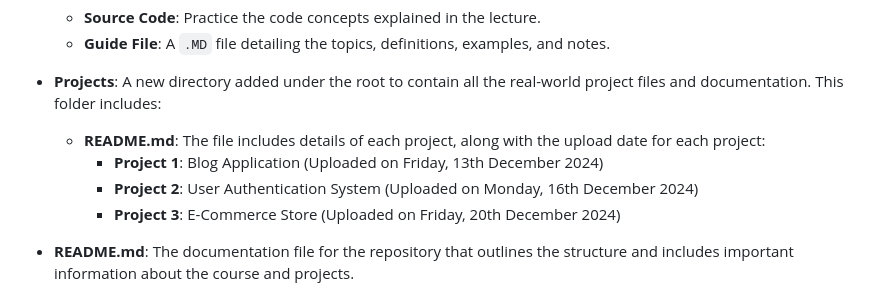
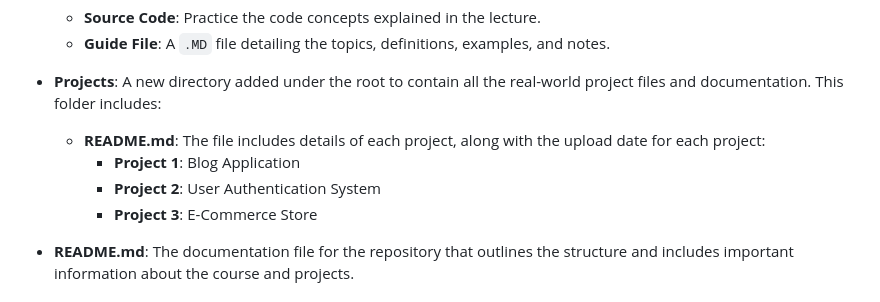
Before and after one commit to YousufNaveedKhan/PHP360, a Markdown page: README.MD, the part around the change. GitHub-like rendering.

```diff
--- a/README.MD
+++ b/README.MD
@@ -22,9 +22,9 @@ This repository is structured to make learning intuitive and effective:
 
 - **Projects**: A new directory added under the root to contain all the real-world project files and documentation. This folder includes:
   - **README.md**: The file includes details of each project, along with the upload date for each project:
-    - **Project 1**: Blog Application (Uploaded on Friday, 13th December 2024)
-    - **Project 2**: User Authentication System (Uploaded on Monday, 16th December 2024)
-    - **Project 3**: E-Commerce Store (Uploaded on Friday, 20th December 2024)
+    - **Project 1**: Blog Application
+    - **Project 2**: User Authentication System
+    - **Project 3**: E-Commerce Store
 
 - **README.md**: The documentation file for the repository that outlines the structure and includes important information about the course and projects.
 
```
Also changed, not shown: Projects/README.MD (+0 -7 lines).
